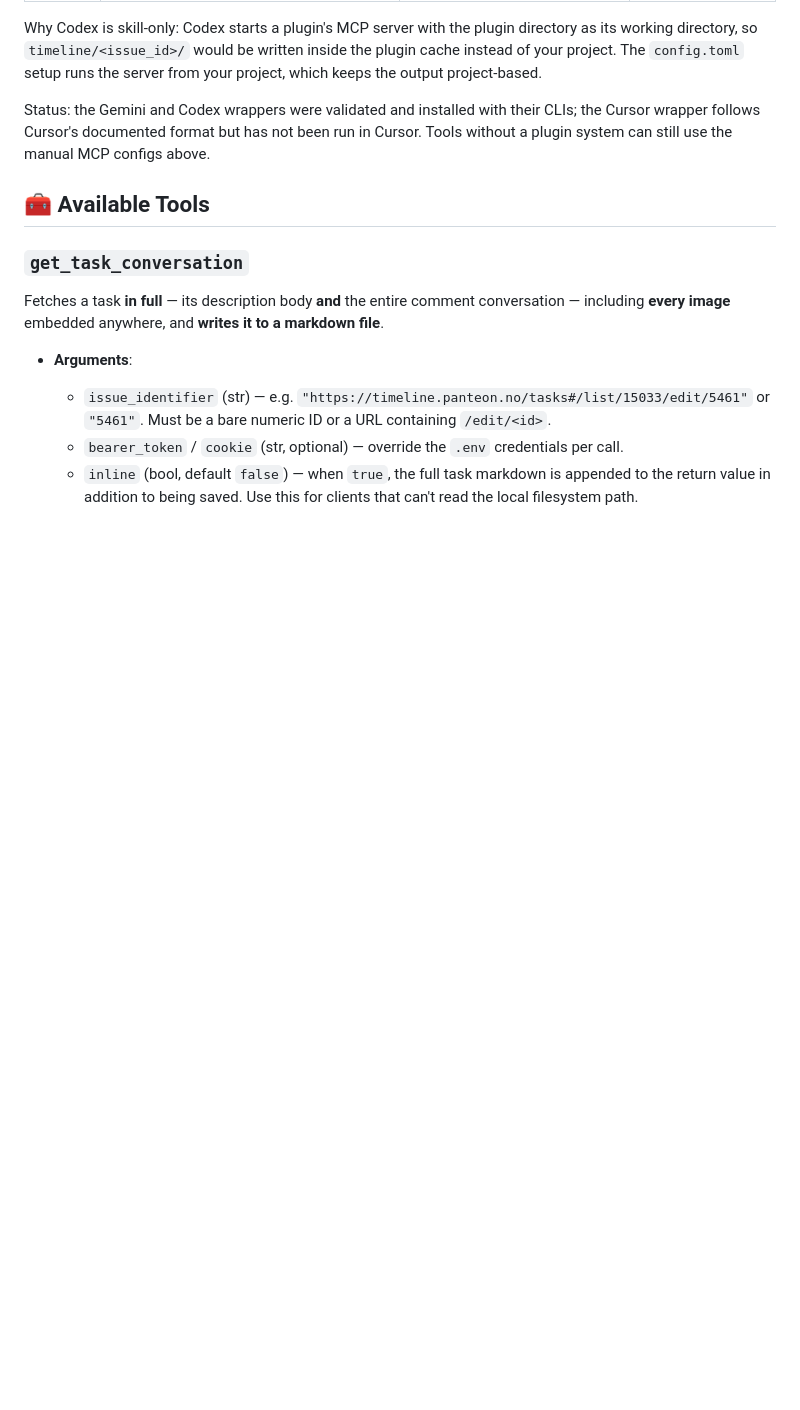
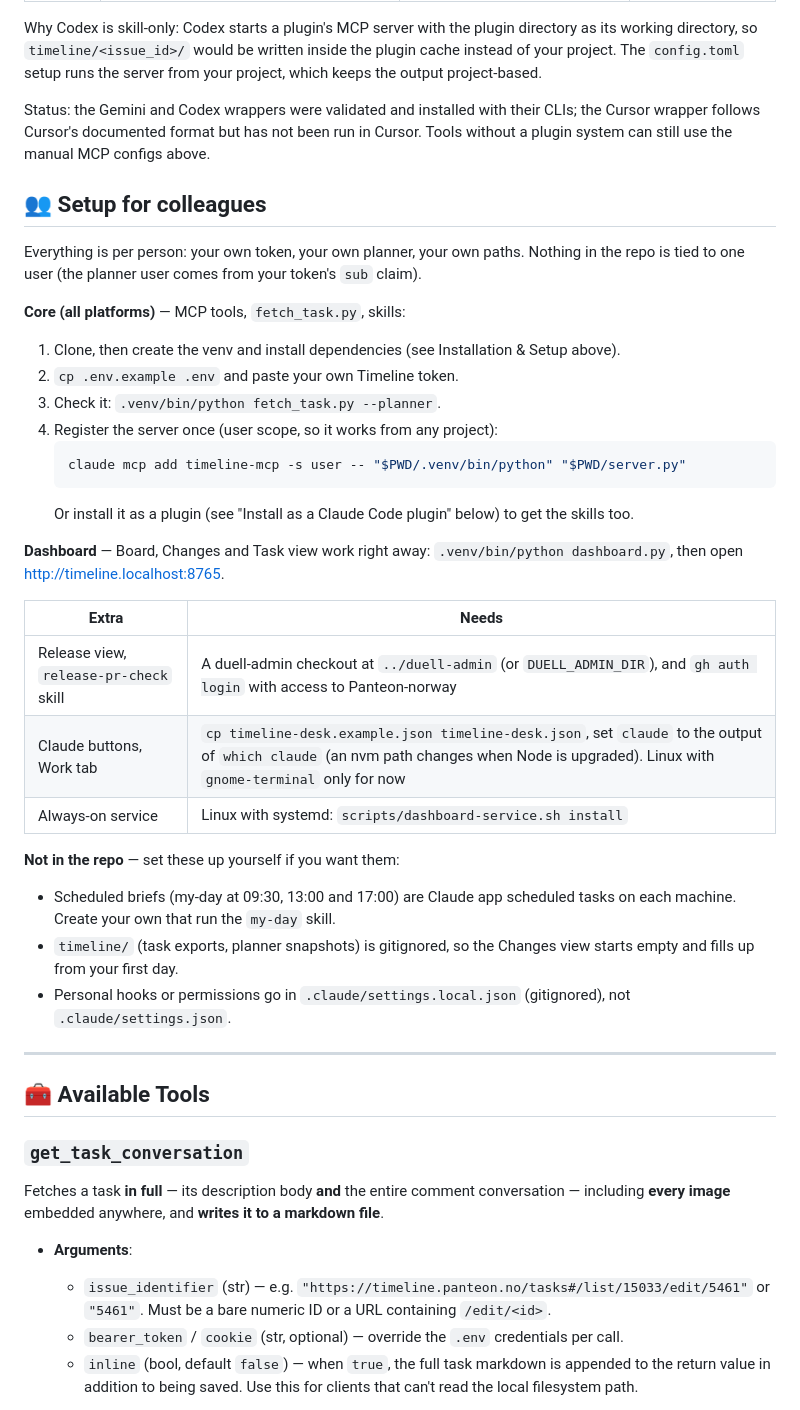
Before and after one commit to hspanteon/timeline-mcp, a Markdown page: README.md, the part around one of its changes. Rendered like a GitHub page; blank space fills up the shorter version.

Commit message:
Add colleague setup section to README
Lists what works after a clone and what needs extra setup, and replaces
personal home paths in the MCP client examples with /path/to/timeline-mcp.

Co-Authored-By: Claude Opus 5.5 <noreply@anthropic.com>

````diff
--- a/README.md
+++ b/README.md
@@ -127,6 +127,35 @@ The same repo carries a wrapper per tool. All of them share the same `skills/` d
 Why Codex is skill-only: Codex starts a plugin's MCP server with the plugin directory as its working directory, so `timeline/<issue_id>/` would be written inside the plugin cache instead of your project. The `config.toml` setup runs the server from your project, which keeps the output project-based.
 
 Status: the Gemini and Codex wrappers were validated and installed with their CLIs; the Cursor wrapper follows Cursor's documented format but has not been run in Cursor. Tools without a plugin system can still use the manual MCP configs above.
+
+## 👥 Setup for colleagues
+
+Everything is per person: your own token, your own planner, your own paths. Nothing in the repo is tied to one user (the planner user comes from your token's `sub` claim).
+
+**Core (all platforms)** — MCP tools, `fetch_task.py`, skills:
+1. Clone, then create the venv and install dependencies (see Installation & Setup above).
+2. `cp .env.example .env` and paste your own Timeline token.
+3. Check it: `.venv/bin/python fetch_task.py --planner`.
+4. Register the server once (user scope, so it works from any project):
+   ```bash
+   claude mcp add timeline-mcp -s user -- "$PWD/.venv/bin/python" "$PWD/server.py"
+   ```
+   Or install it as a plugin (see "Install as a Claude Code plugin" below) to get the skills too.
+
+**Dashboard** — Board, Changes and Task view work right away: `.venv/bin/python dashboard.py`, then open http://timeline.localhost:8765.
+
+| Extra | Needs |
+|---|---|
+| Release view, `release-pr-check` skill | A duell-admin checkout at `../duell-admin` (or `DUELL_ADMIN_DIR`), and `gh auth login` with access to Panteon-norway |
+| Claude buttons, Work tab | `cp timeline-desk.example.json timeline-desk.json`, set `claude` to the output of `which claude` (an nvm path changes when Node is upgraded). Linux with `gnome-terminal` only for now |
+| Always-on service | Linux with systemd: `scripts/dashboard-service.sh install` |
+
+**Not in the repo** — set these up yourself if you want them:
+- Scheduled briefs (my-day at 09:30, 13:00 and 17:00) are Claude app scheduled tasks on each machine. Create your own that run the `my-day` skill.
+- `timeline/` (task exports, planner snapshots) is gitignored, so the Changes view starts empty and fills up from your first day.
+- Personal hooks or permissions go in `.claude/settings.local.json` (gitignored), not `.claude/settings.json`.
+
+---
 
 ## 🧰 Available Tools
 
````
Also changed, not shown: other parts of README.md (+5 -5 lines).
